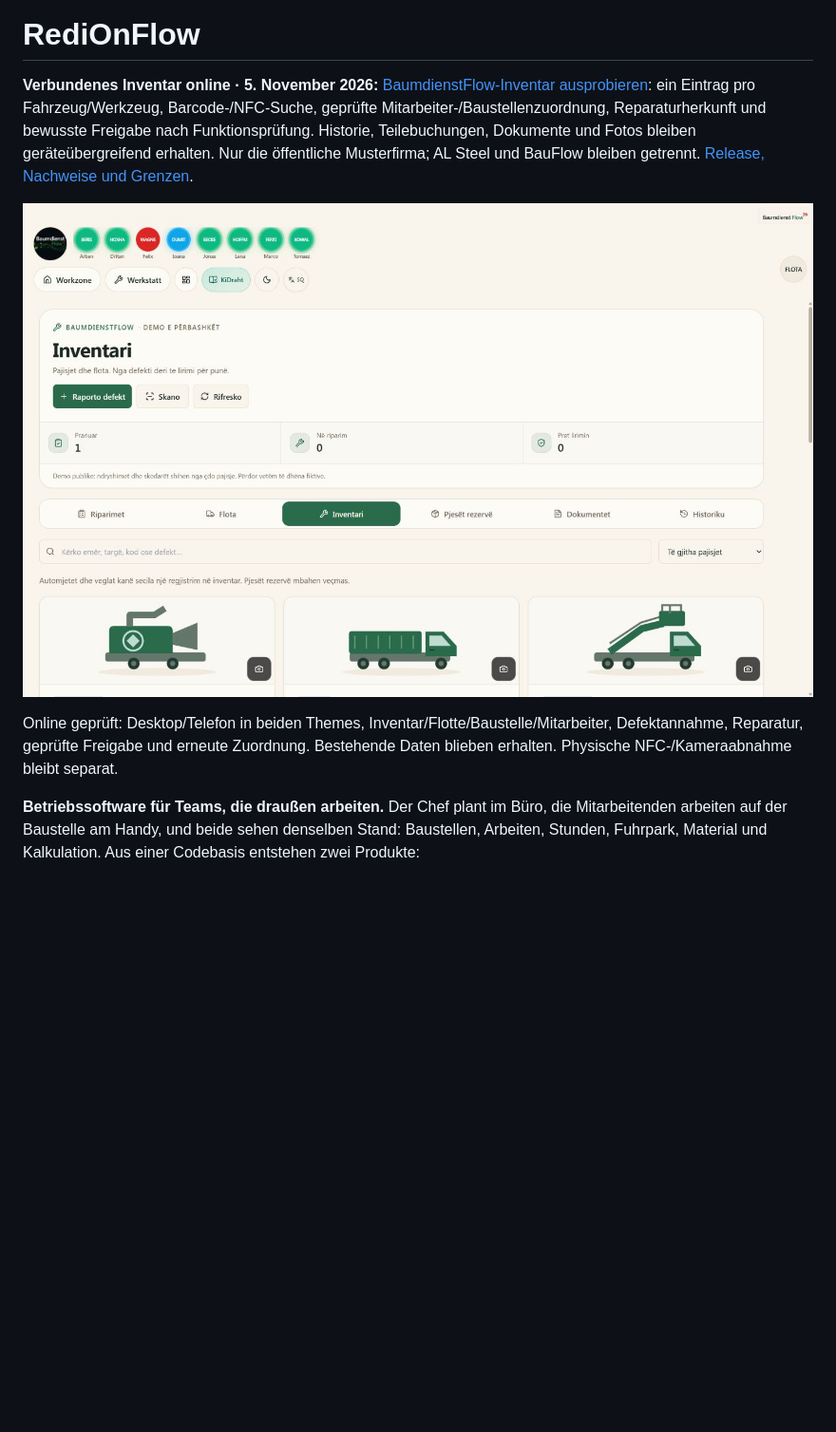
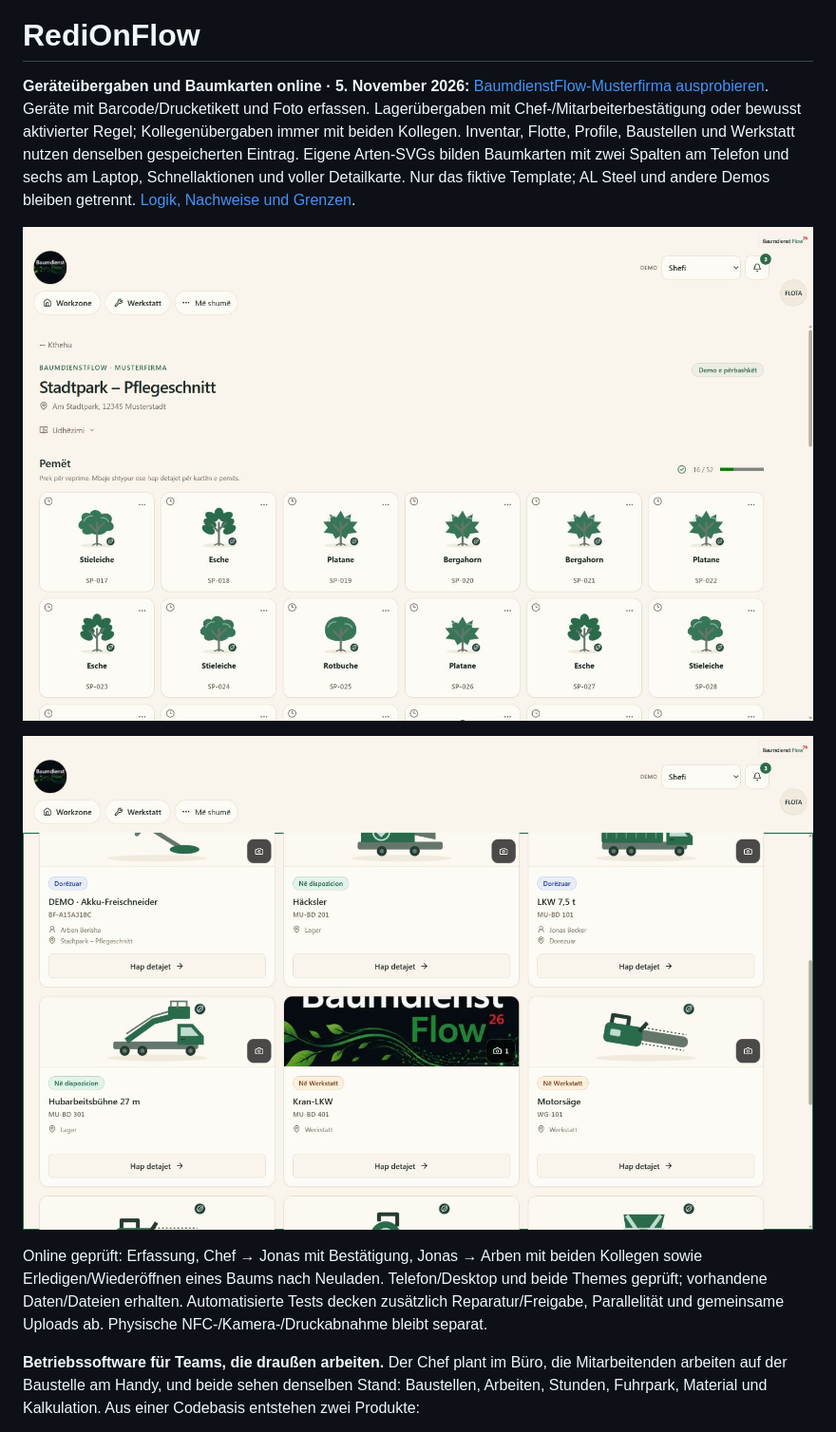
Before and after one commit to IamRedi/redionflow, a Markdown page: README.md, the part around the change. Shown at 95% size. Drawn GitHub-style; pictures changed too: docs/assets/screenshots/baum-inventory-online.jpg, docs/assets/screenshots/baum-tree-grid-online.jpg (added); blank space fills up the shorter version.

```diff
--- a/README.md
+++ b/README.md
@@ -2,11 +2,13 @@
 
 # RediOnFlow
 
-**Verbundenes Inventar online · 5. November 2026:** [BaumdienstFlow-Inventar ausprobieren](https://redionflow-production.up.railway.app/demo/workshop?tab=tools): ein Eintrag pro Fahrzeug/Werkzeug, Barcode-/NFC-Suche, geprüfte Mitarbeiter-/Baustellenzuordnung, Reparaturherkunft und bewusste Freigabe nach Funktionsprüfung. Historie, Teilebuchungen, Dokumente und Fotos bleiben geräteübergreifend erhalten. Nur die öffentliche Musterfirma; AL Steel und BauFlow bleiben getrennt. [Release, Nachweise und Grenzen](docs/BAUMDIENST_WORKSHOP_DEMO.md).
+**Geräteübergaben und Baumkarten online · 5. November 2026:** [BaumdienstFlow-Musterfirma ausprobieren](https://redionflow-production.up.railway.app/demo/workshop?tab=tools). Geräte mit Barcode/Drucketikett und Foto erfassen. Lagerübergaben mit Chef-/Mitarbeiterbestätigung oder bewusst aktivierter Regel; Kollegenübergaben immer mit beiden Kollegen. Inventar, Flotte, Profile, Baustellen und Werkstatt nutzen denselben gespeicherten Eintrag. Eigene Arten-SVGs bilden Baumkarten mit zwei Spalten am Telefon und sechs am Laptop, Schnellaktionen und voller Detailkarte. Nur das fiktive Template; AL Steel und andere Demos bleiben getrennt. [Logik, Nachweise und Grenzen](docs/BAUMDIENST_WORKSHOP_DEMO.md).
+
+![Tatsächliche Baumkarten der Online-Musterfirma](docs/assets/screenshots/baum-tree-grid-online.jpg)
 
 ![Tatsächliche Online-Aufnahme des Inventars mit fiktiven Daten](docs/assets/screenshots/baum-inventory-online.jpg)
 
-Online geprüft: Desktop/Telefon in beiden Themes, Inventar/Flotte/Baustelle/Mitarbeiter, Defektannahme, Reparatur, geprüfte Freigabe und erneute Zuordnung. Bestehende Daten blieben erhalten. Physische NFC-/Kameraabnahme bleibt separat.
+Online geprüft: Erfassung, Chef → Jonas mit Bestätigung, Jonas → Arben mit beiden Kollegen sowie Erledigen/Wiederöffnen eines Baums nach Neuladen. Telefon/Desktop und beide Themes geprüft; vorhandene Daten/Dateien erhalten. Automatisierte Tests decken zusätzlich Reparatur/Freigabe, Parallelität und gemeinsame Uploads ab. Physische NFC-/Kamera-/Druckabnahme bleibt separat.
 
 **Betriebssoftware für Teams, die draußen arbeiten.** Der Chef plant im Büro, die Mitarbeitenden arbeiten auf der Baustelle am Handy, und beide sehen denselben Stand: Baustellen, Arbeiten, Stunden, Fuhrpark, Material und Kalkulation. Aus einer Codebasis entstehen zwei Produkte:
 
```
Also changed, not shown: README.en.md (+4 -2 lines), docs/BAUMDIENST_WORKSHOP_DEMO.md (+12 -1 lines).
